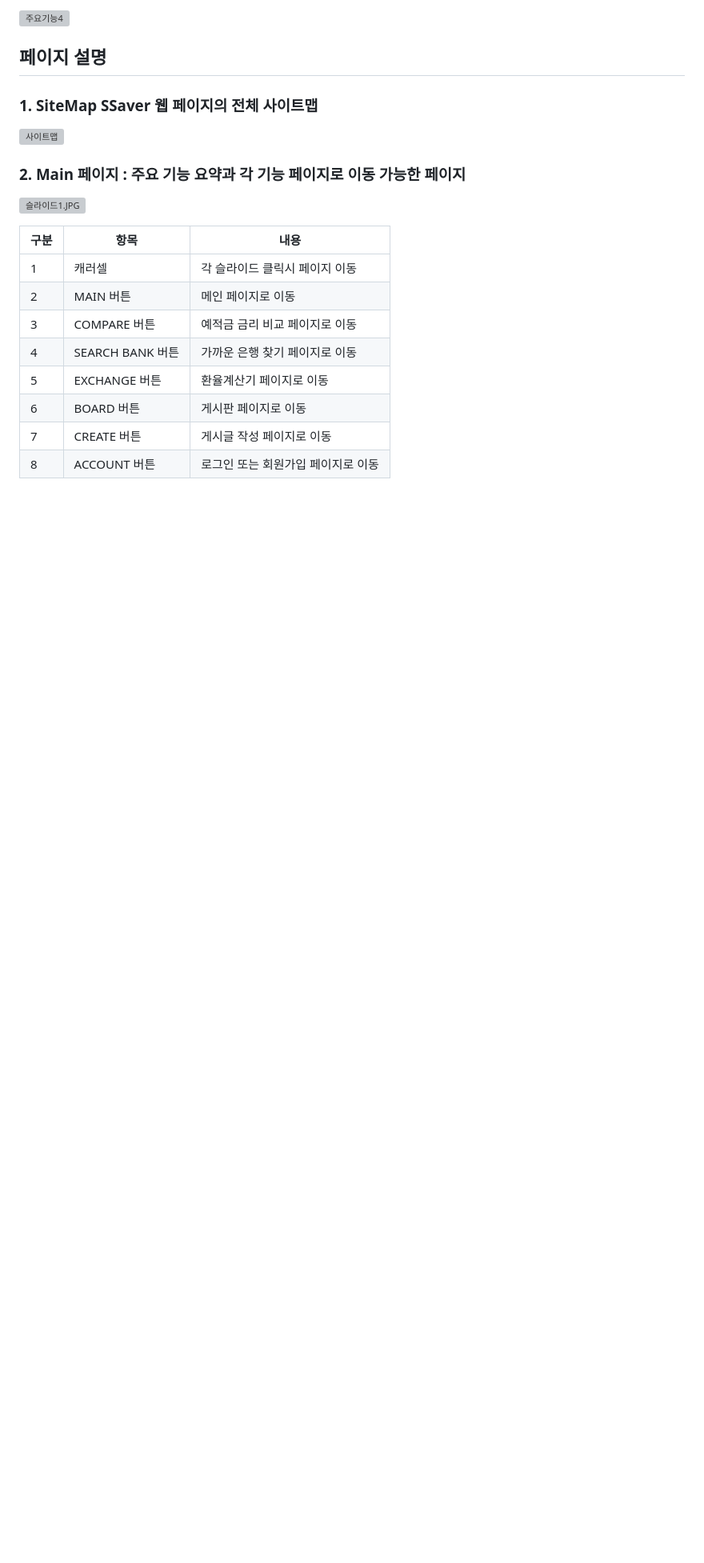
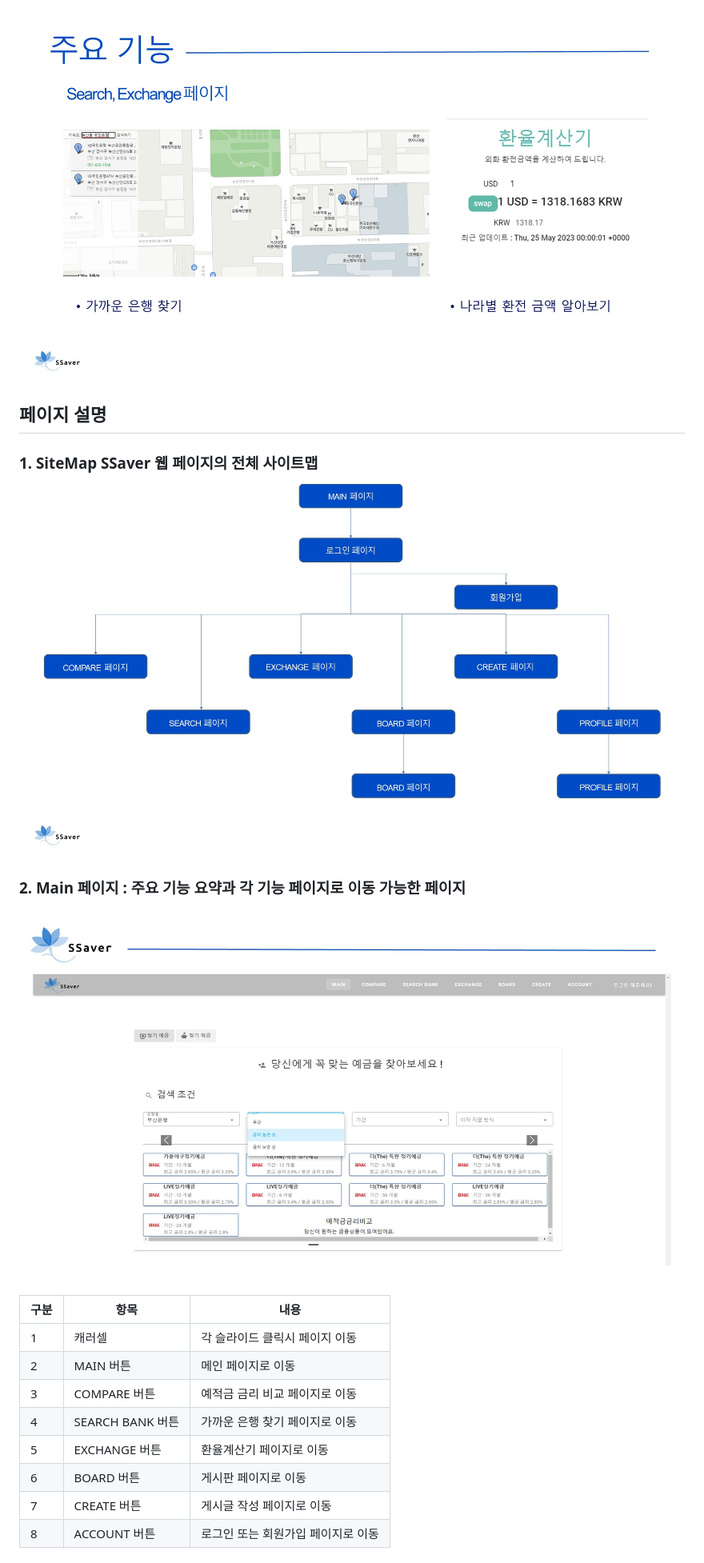
Before and after one commit to hyoonpark/Young-Rich-pjt, a Markdown page: README.md, the part around one of its changes. Shown at 80% size. Drawn GitHub-style; blank space fills up the shorter version; grey boxes are pictures that could not be loaded.

```diff
--- a/README.md
+++ b/README.md
@@ -91,15 +91,15 @@ Merge 후 git pull 잊지 않기.
 
-![주요기능4](./assets/primary4.png)
+![주요기능4](./assets/primary4.JPG)
 
 ## 페이지 설명
 
 ### 1. SiteMap SSaver 웹 페이지의 전체 사이트맵
 
-![사이트맵](README%200881585098f149b4b3ab664f04e2d7c5/sitemap.jpg)
+![사이트맵](./assets/sitemap.JPG)
 
 ### 2. Main 페이지 : 주요 기능 요약과 각 기능 페이지로 이동 가능한 페이지
 
-![슬라이드1.JPG](README%200881585098f149b4b3ab664f04e2d7c5/%25EC%258A%25AC%25EB%259D%25BC%25EC%259D%25B4%25EB%2593%259C1.jpg)
+![메인페이지](./assets/main.JPG)
 
 | 구분 | 항목 | 내용 |
 | --- | --- | --- |
```
Also changed, not shown: other parts of README.md (+20 -20 lines).
